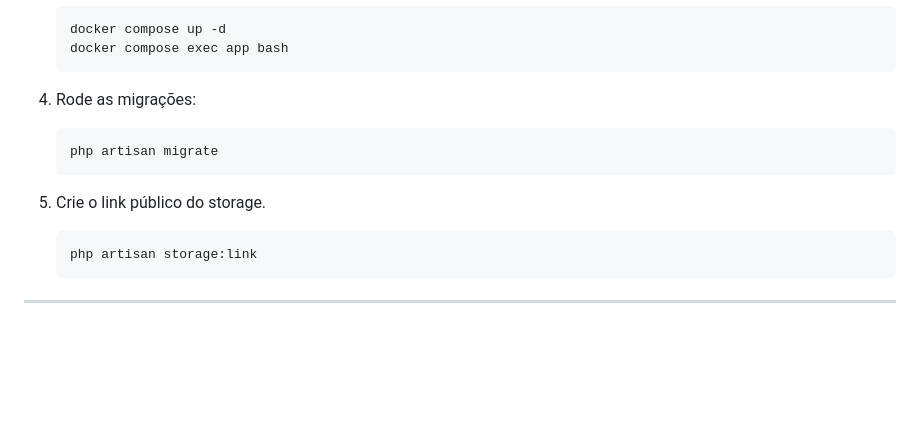
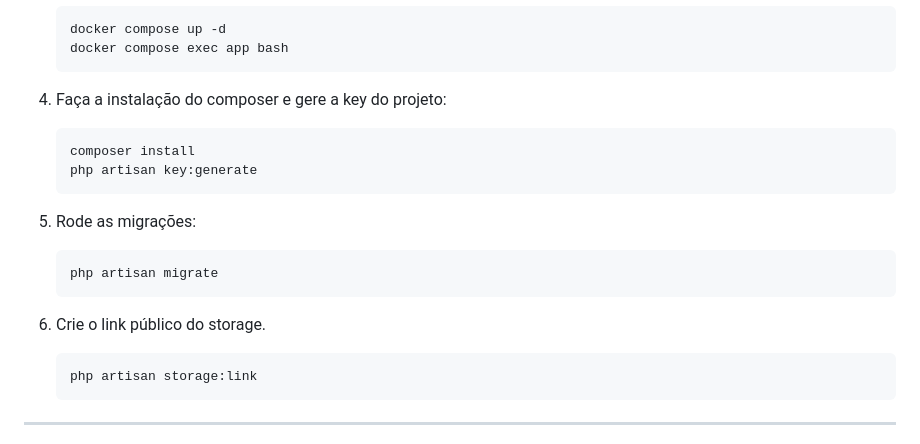
Before and after one commit to sistema-irrigacao-facilitado/laravel-sif, a Markdown page: README.pt-BR.md, the part around the change. Rendered like a GitHub page; blank space fills up the shorter version.

Commit message:
update readm en and pt

````diff
--- a/README.pt-BR.md
+++ b/README.pt-BR.md
@@ -32,13 +32,20 @@ Inicialmente desenvolvido em PHP puro, foi posteriormente migrado para **Laravel
    docker compose exec app bash
    ```
 
-4. Rode as migrações:
+4. Faça a instalação do composer e gere a key do projeto:
+
+   ```bash
+   composer install
+   php artisan key:generate
+   ```
+
+5. Rode as migrações:
 
    ```bash
    php artisan migrate
    ```
 
-5. Crie o link público do storage.
+6. Crie o link público do storage.
 
    ```bash
    php artisan storage:link
````
Also changed, not shown: README.en.md (+10 -2 lines).
